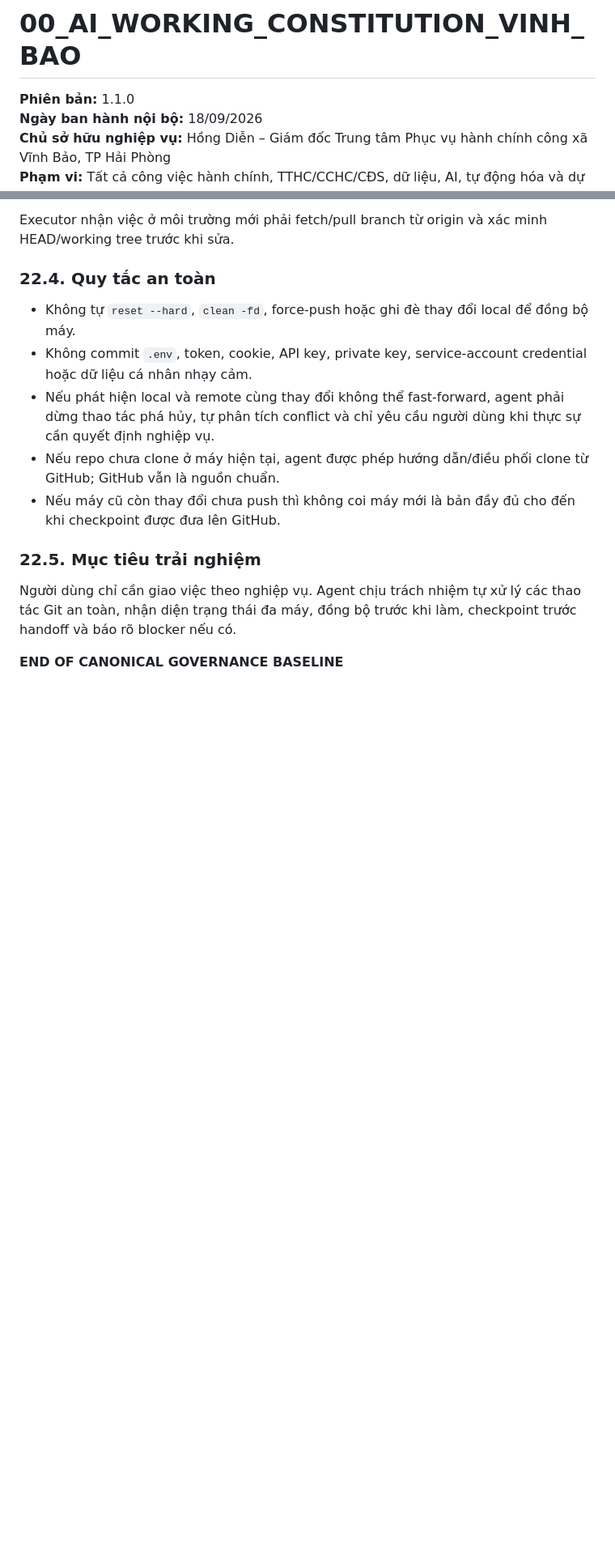
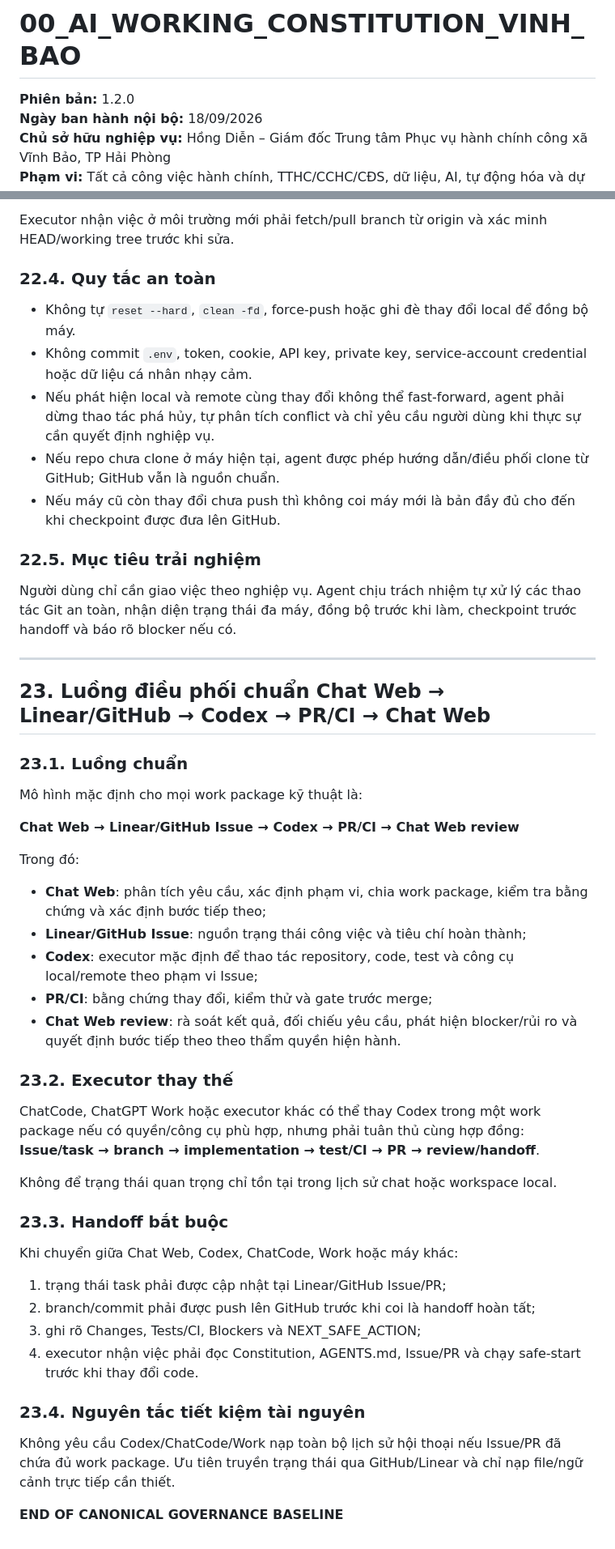
Before and after one commit to hongdienvbhp/sotaydientuTTHC, a Markdown page: 00_AI_WORKING_CONSTITUTION_VINH_BAO.md, 2 parts joined by grey strips. Shown at 81% size. GitHub-like rendering; blank space fills up the shorter version.

Commit message:
docs: add canonical Chat Web Codex handoff flow

```diff
--- a/00_AI_WORKING_CONSTITUTION_VINH_BAO.md
+++ b/00_AI_WORKING_CONSTITUTION_VINH_BAO.md
@@ -1,6 +1,6 @@
 # 00_AI_WORKING_CONSTITUTION_VINH_BAO
 
-**Phiên bản:** 1.1.0
+**Phiên bản:** 1.2.0
 **Ngày ban hành nội bộ:** 18/09/2026
 **Chủ sở hữu nghiệp vụ:** Hồng Diễn – Giám đốc Trung tâm Phục vụ hành chính công xã Vĩnh Bảo, TP Hải Phòng
 **Phạm vi:** Tất cả công việc hành chính, TTHC/CCHC/CĐS, dữ liệu, AI, tự động hóa và dự án phần mềm thuộc hệ sinh thái công việc Vĩnh Bảo.
@@ -651,4 +651,43 @@ Executor nhận việc ở môi trường mới phải fetch/pull branch từ or
 Người dùng chỉ cần giao việc theo nghiệp vụ. Agent chịu trách nhiệm tự xử lý các thao tác Git an toàn, nhận diện trạng thái đa máy, đồng bộ trước khi làm, checkpoint trước handoff và báo rõ blocker nếu có.
 
 
+
+---
+
+## 23. Luồng điều phối chuẩn Chat Web → Linear/GitHub → Codex → PR/CI → Chat Web
+
+### 23.1. Luồng chuẩn
+
+Mô hình mặc định cho mọi work package kỹ thuật là:
+
+**Chat Web → Linear/GitHub Issue → Codex → PR/CI → Chat Web review**
+
+Trong đó:
+- **Chat Web**: phân tích yêu cầu, xác định phạm vi, chia work package, kiểm tra bằng chứng và xác định bước tiếp theo;
+- **Linear/GitHub Issue**: nguồn trạng thái công việc và tiêu chí hoàn thành;
+- **Codex**: executor mặc định để thao tác repository, code, test và công cụ local/remote theo phạm vi Issue;
+- **PR/CI**: bằng chứng thay đổi, kiểm thử và gate trước merge;
+- **Chat Web review**: rà soát kết quả, đối chiếu yêu cầu, phát hiện blocker/rủi ro và quyết định bước tiếp theo theo thẩm quyền hiện hành.
+
+### 23.2. Executor thay thế
+
+ChatCode, ChatGPT Work hoặc executor khác có thể thay Codex trong một work package nếu có quyền/công cụ phù hợp, nhưng phải tuân thủ cùng hợp đồng:
+**Issue/task → branch → implementation → test/CI → PR → review/handoff**.
+
+Không để trạng thái quan trọng chỉ tồn tại trong lịch sử chat hoặc workspace local.
+
+### 23.3. Handoff bắt buộc
+
+Khi chuyển giữa Chat Web, Codex, ChatCode, Work hoặc máy khác:
+1. trạng thái task phải được cập nhật tại Linear/GitHub Issue/PR;
+2. branch/commit phải được push lên GitHub trước khi coi là handoff hoàn tất;
+3. ghi rõ Changes, Tests/CI, Blockers và NEXT_SAFE_ACTION;
+4. executor nhận việc phải đọc Constitution, AGENTS.md, Issue/PR và chạy safe-start trước khi thay đổi code.
+
+### 23.4. Nguyên tắc tiết kiệm tài nguyên
+
+Không yêu cầu Codex/ChatCode/Work nạp toàn bộ lịch sử hội thoại nếu Issue/PR đã chứa đủ work package.
+Ưu tiên truyền trạng thái qua GitHub/Linear và chỉ nạp file/ngữ cảnh trực tiếp cần thiết.
+
+
 **END OF CANONICAL GOVERNANCE BASELINE**
```
